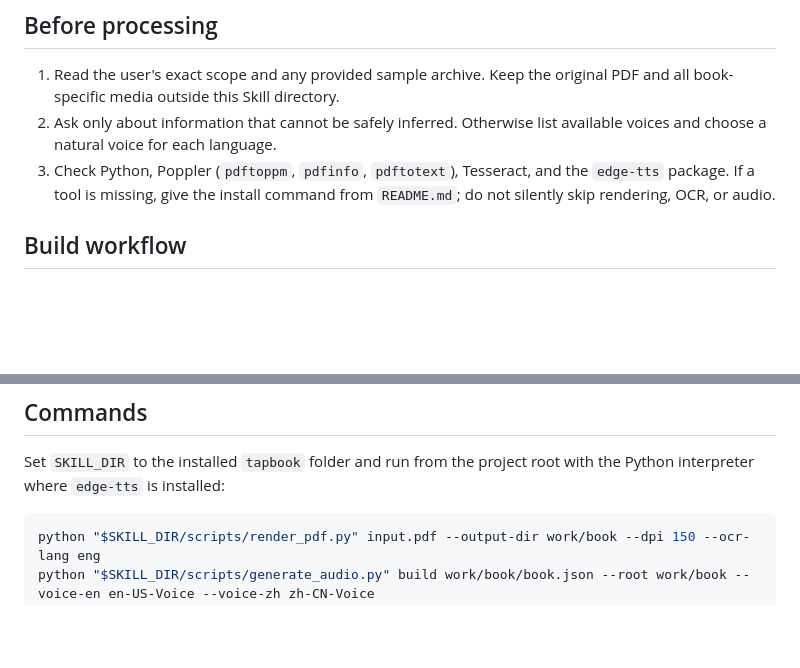
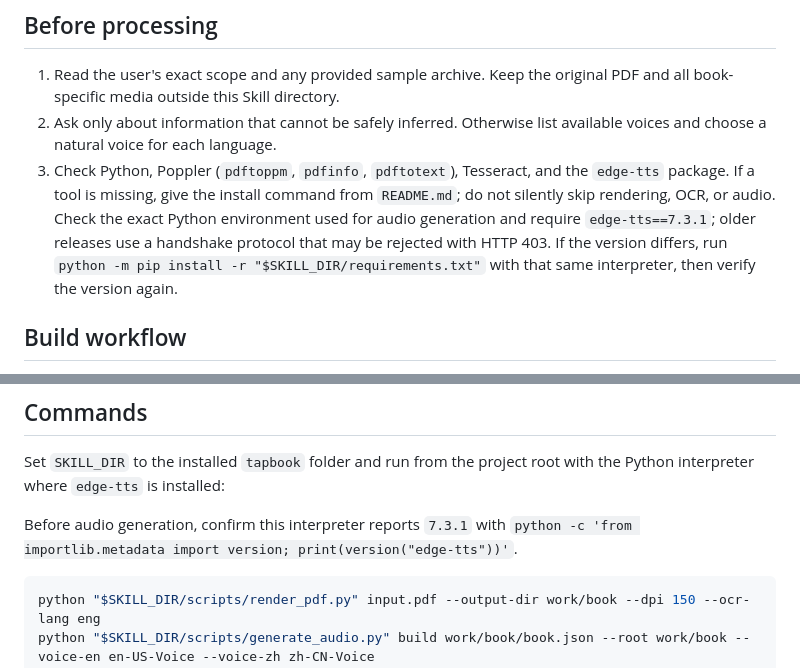
Before and after one commit to chaogevision/tapbook, a Markdown page: SKILL.md, 2 parts joined by grey strips. Rendered like a GitHub page; blank space fills up the shorter version.

Commit message:
docs: require current Edge TTS protocol

````diff
--- a/SKILL.md
+++ b/SKILL.md
@@ -13,7 +13,7 @@ Read [the theme and layout guide](references/theme-and-layout-guide.md) before c
 
 1. Read the user's exact scope and any provided sample archive. Keep the original PDF and all book-specific media outside this Skill directory.
 2. Ask only about information that cannot be safely inferred. Otherwise list available voices and choose a natural voice for each language.
-3. Check Python, Poppler (`pdftoppm`, `pdfinfo`, `pdftotext`), Tesseract, and the `edge-tts` package. If a tool is missing, give the install command from `README.md`; do not silently skip rendering, OCR, or audio.
+3. Check Python, Poppler (`pdftoppm`, `pdfinfo`, `pdftotext`), Tesseract, and the `edge-tts` package. If a tool is missing, give the install command from `README.md`; do not silently skip rendering, OCR, or audio. Check the exact Python environment used for audio generation and require `edge-tts==7.3.1`; older releases use a handshake protocol that may be rejected with HTTP 403. If the version differs, run `python -m pip install -r "$SKILL_DIR/requirements.txt"` with that same interpreter, then verify the version again.
 
 ## Build workflow
 
@@ -45,6 +45,8 @@ Read [the theme and layout guide](references/theme-and-layout-guide.md) before c
 
 Set `SKILL_DIR` to the installed `tapbook` folder and run from the project root with the Python interpreter where `edge-tts` is installed:
 
+Before audio generation, confirm this interpreter reports `7.3.1` with `python -c 'from importlib.metadata import version; print(version("edge-tts"))'`.
+
 ```bash
 python "$SKILL_DIR/scripts/render_pdf.py" input.pdf --output-dir work/book --dpi 150 --ocr-lang eng
 python "$SKILL_DIR/scripts/generate_audio.py" build work/book/book.json --root work/book --voice-en en-US-Voice --voice-zh zh-CN-Voice
````
